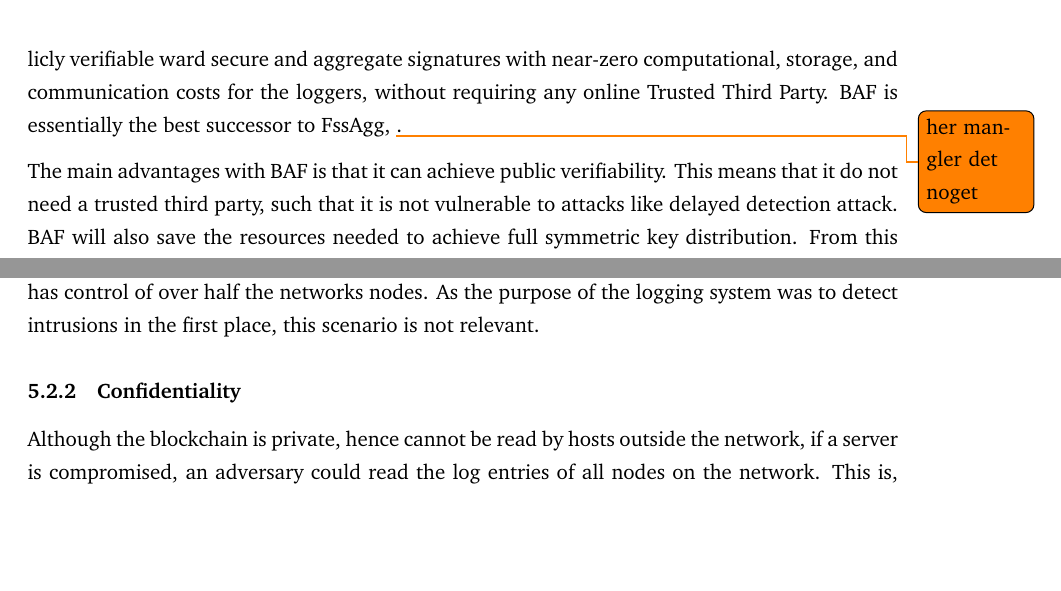
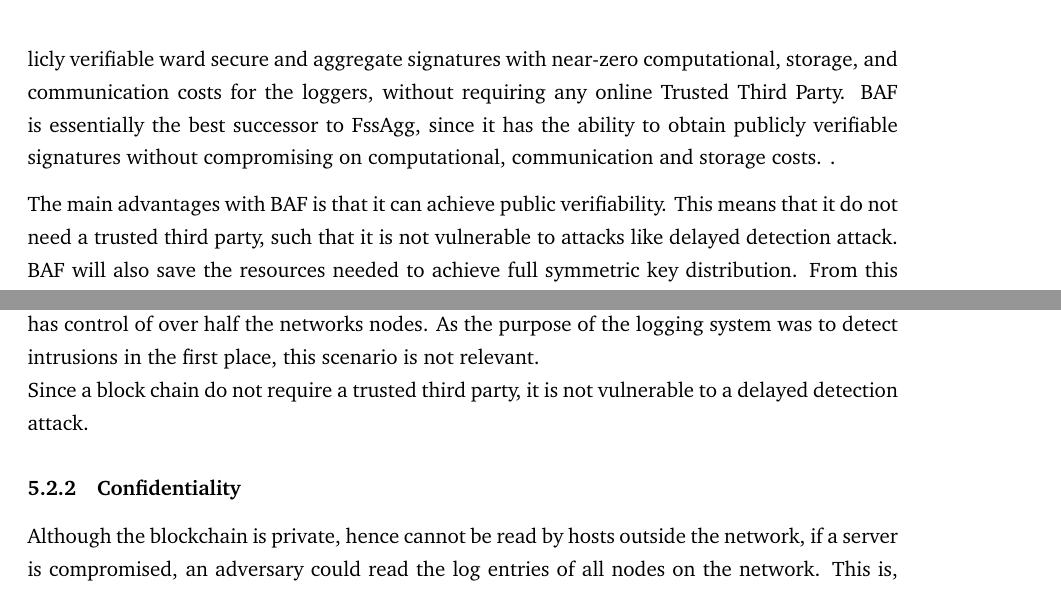
Before and after one commit to Marcusvinther/02232-Report, a LaTeX document (main.tex, which reads sections/applied.tex, sections/intro.tex): two parts of pages 8 and 18 of 22, joined at a grey line, cut so that both start at the same text, the shorter picture padded with empty space. Compiled offline with pdfLaTeX.

Commit message:
Updates from ShareLaTeX

```diff
--- a/sections/applied.tex
+++ b/sections/applied.tex
@@ -64,8 +64,8 @@ There is, though, one exception to this, as explained in
 section~\ref{sec:block-vuln}, and that is where an adversary has
 control of over half the networks nodes. As the purpose of the logging
 system was to detect intrusions in the first place, this scenario is
-not relevant.
-
+not relevant. \\
+Since a block chain do not require a trusted third party, it is not vulnerable to a delayed detection attack.
 \subsubsection{Confidentiality}
 Although the blockchain is private, hence cannot be read by hosts
 outside the network, if a server is compromised, an adversary could
--- a/sections/intro.tex
+++ b/sections/intro.tex
@@ -203,7 +203,7 @@ suitable for large distributed systems, since it can produce publicly
 verifiable ward secure and aggregate signatures with near-zero
 computational, storage, and communication costs for the loggers,
 without requiring any online Trusted Third Party.  BAF is essentially
-the best successor to FssAgg, \todo{her mangler det noget}.
+the best successor to FssAgg, since it has the ability to obtain publicly verifiable signatures without compromising on computational, communication and storage costs. .
 
 The main advantages with BAF is that it can achieve public
 verifiability. This means that it do not need a trusted third party,
```
